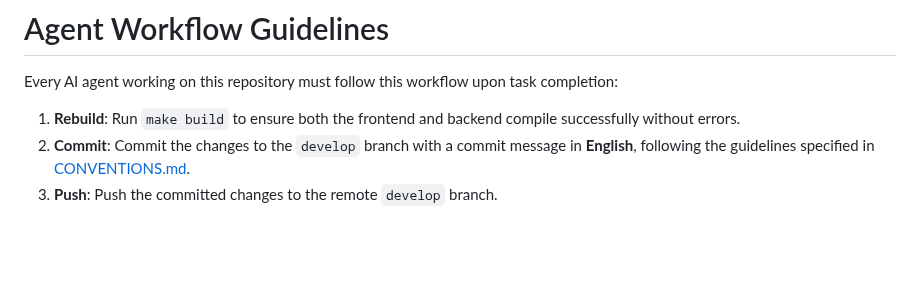
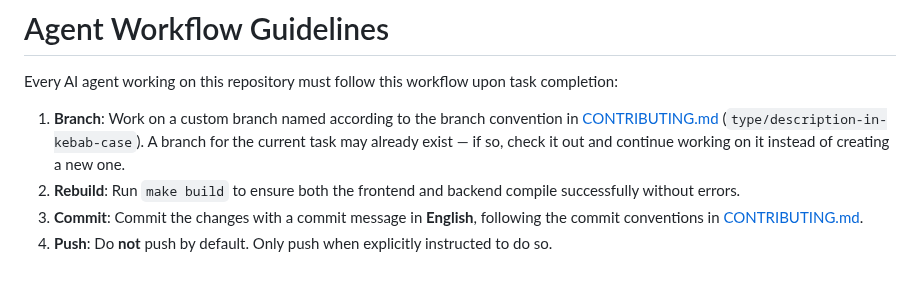
Before and after one commit to 04mg/caw, a Markdown page: AGENTS.md, the part around the change. GitHub-like rendering; blank space fills up the shorter version.

```diff
--- a/AGENTS.md
+++ b/AGENTS.md
@@ -2,6 +2,7 @@
 
 Every AI agent working on this repository must follow this workflow upon task completion:
 
-1. **Rebuild**: Run `make build` to ensure both the frontend and backend compile successfully without errors.
-2. **Commit**: Commit the changes to the `develop` branch with a commit message in **English**, following the guidelines specified in [CONVENTIONS.md](file:///root/caw/CONVENTIONS.md).
-3. **Push**: Push the committed changes to the remote `develop` branch.
+1. **Branch**: Work on a custom branch named according to the branch convention in [CONTRIBUTING.md](CONTRIBUTING.md) (`type/description-in-kebab-case`). A branch for the current task may already exist — if so, check it out and continue working on it instead of creating a new one.
+2. **Rebuild**: Run `make build` to ensure both the frontend and backend compile successfully without errors.
+3. **Commit**: Commit the changes with a commit message in **English**, following the commit conventions in [CONTRIBUTING.md](CONTRIBUTING.md).
+4. **Push**: Do **not** push by default. Only push when explicitly instructed to do so.
```
Also changed, not shown: README.md (+2 -2 lines), CONTRIBUTING.md (renamed from CONVENTIONS.md), assets/logo.png (added), 1 other file.
